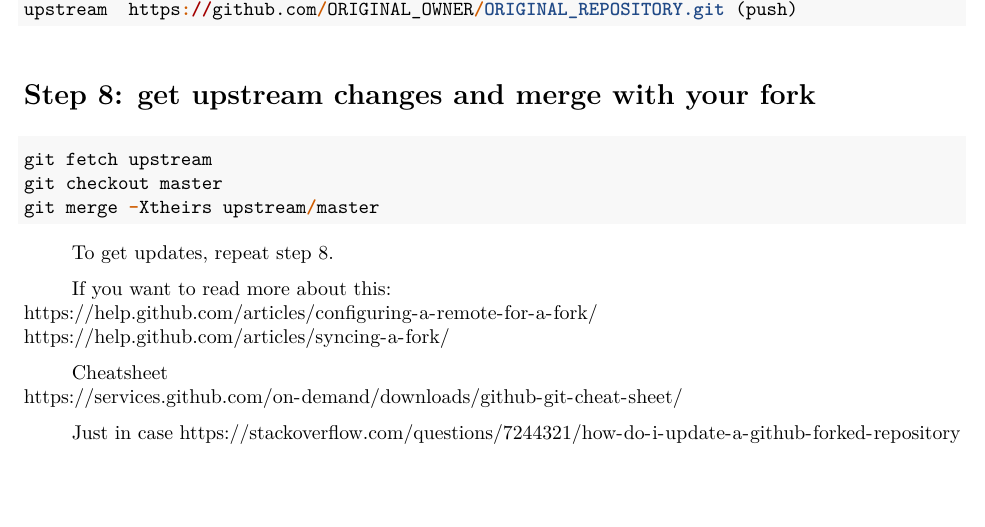
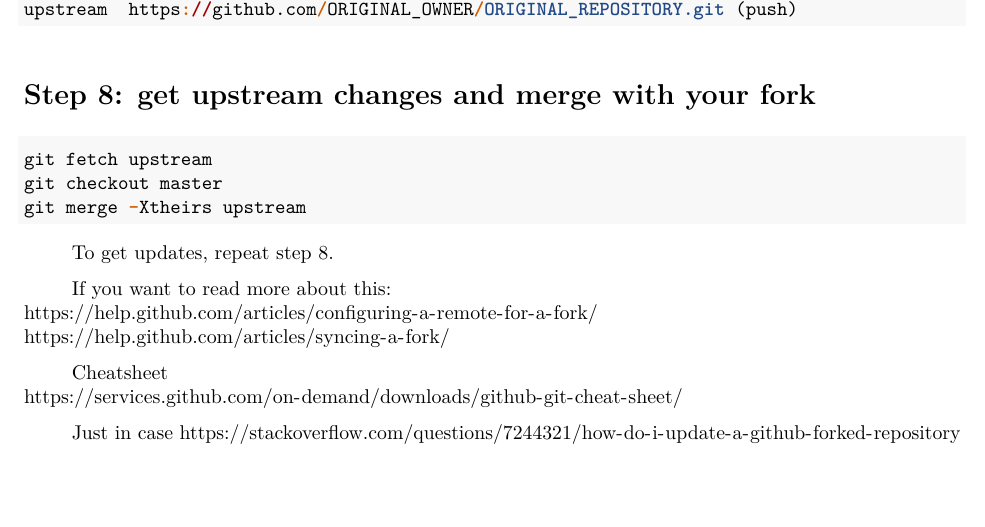
Before and after one commit to tessaa92/STAT_5014_2018, an R Markdown document (Git_configuration.Rmd): part of page 2 of 2, cut so that both start at the same text. The pictures show the output file Git_configuration.pdf that the author committed with the source.

Commit message:
updated git config instructions

````diff
--- a/Git_configuration.Rmd
+++ b/Git_configuration.Rmd
@@ -79,7 +79,7 @@ upstream  https://github.com/ORIGINAL_OWNER/ORIGINAL_REPOSITORY.git (push)
 ```{r echo=T, eval=F}
 git fetch upstream
 git checkout master
-git merge -Xtheirs upstream/master
+git merge -Xtheirs upstream
 ```
 
 To get updates, repeat step 8.
````
Also changed, not shown: Git_configuration.pdf.
